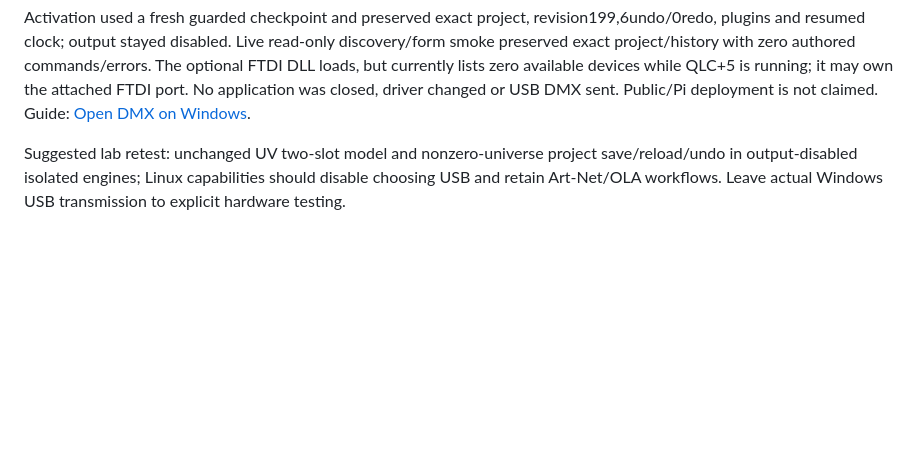
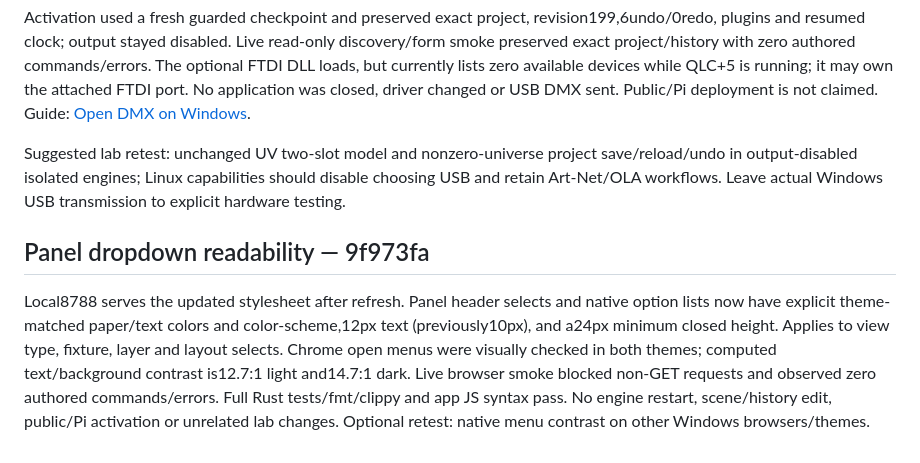
Before and after one commit to domjancik/schema-rs, a Markdown page: docs/scene-lab/developments.md, the part around the change. Rendered like a GitHub page; blank space fills up the shorter version.

Commit message:
Record panel dropdown visual verification

```diff
--- a/docs/scene-lab/developments.md
+++ b/docs/scene-lab/developments.md
@@ -147,3 +147,8 @@ Windows full36-suite Rust tests/fmt/clippy and USB/layout/fold/layer browser che
 Activation used a fresh guarded checkpoint and preserved exact project, revision199,6undo/0redo, plugins and resumed clock; output stayed disabled. Live read-only discovery/form smoke preserved exact project/history with zero authored commands/errors. The optional FTDI DLL loads, but currently lists zero available devices while QLC+5 is running; it may own the attached FTDI port. No application was closed, driver changed or USB DMX sent. Public/Pi deployment is not claimed. Guide: [Open DMX on Windows](../open-dmx-windows.md).
 
 Suggested lab retest: unchanged UV two-slot model and nonzero-universe project save/reload/undo in output-disabled isolated engines; Linux capabilities should disable choosing USB and retain Art-Net/OLA workflows. Leave actual Windows USB transmission to explicit hardware testing.
+
+
+## Panel dropdown readability — 9f973fa
+
+Local8788 serves the updated stylesheet after refresh. Panel header selects and native option lists now have explicit theme-matched paper/text colors and color-scheme,12px text (previously10px), and a24px minimum closed height. Applies to view type, fixture, layer and layout selects. Chrome open menus were visually checked in both themes; computed text/background contrast is12.7:1 light and14.7:1 dark. Live browser smoke blocked non-GET requests and observed zero authored commands/errors. Full Rust tests/fmt/clippy and app JS syntax pass. No engine restart, scene/history edit, public/Pi activation or unrelated lab changes. Optional retest: native menu contrast on other Windows browsers/themes.
```
